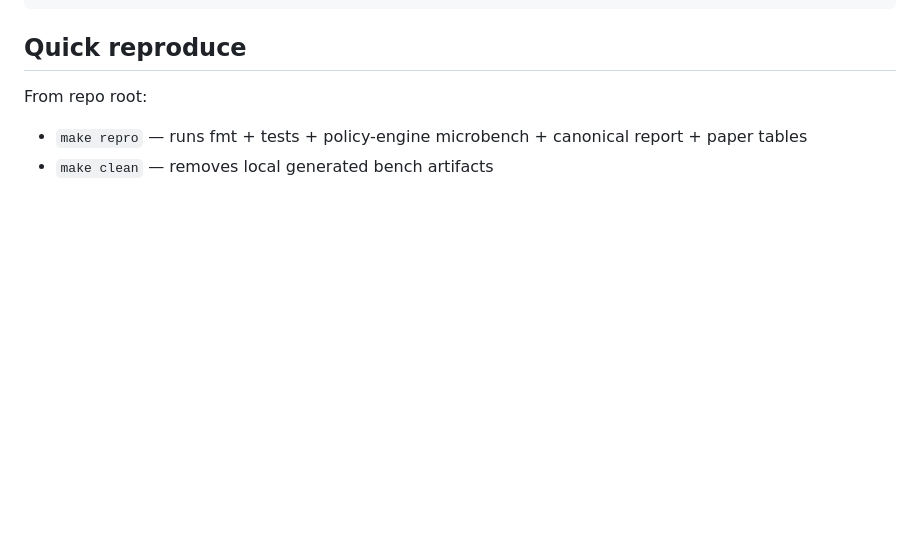
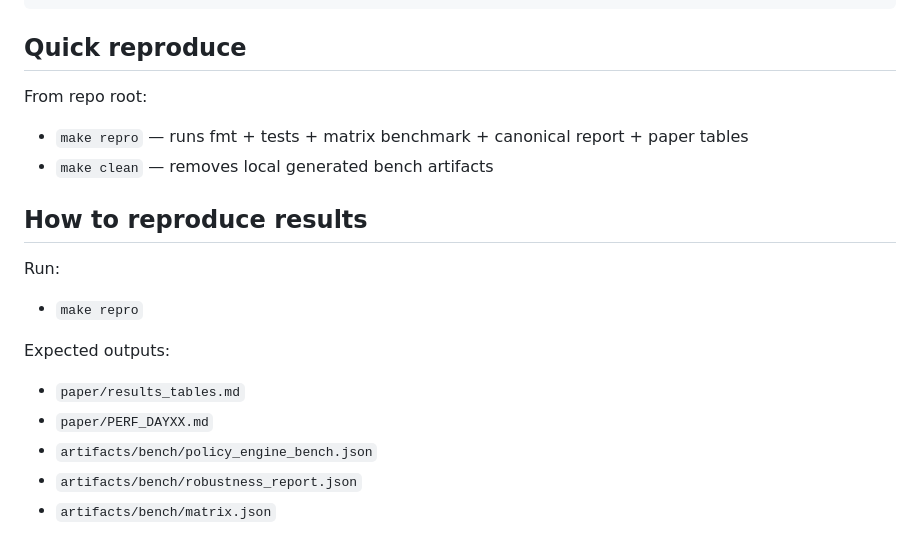
Before and after one commit to Irshadislander/agent-sentinel, a Markdown page: paper/README.md, the part around the change. Rendered like a GitHub page; blank space fills up the shorter version.

Commit message:
chore(repro): one-command pipeline (fmt/test/bench/report)

```diff
--- a/paper/README.md
+++ b/paper/README.md
@@ -79,5 +79,19 @@ python scripts/generate_canonical_report.py --matrix-input artifacts/bench/matri
 
 From repo root:
 
-- `make repro` — runs fmt + tests + policy-engine microbench + canonical report + paper tables
+- `make repro` — runs fmt + tests + matrix benchmark + canonical report + paper tables
 - `make clean` — removes local generated bench artifacts
+
+## How to reproduce results
+
+Run:
+
+- `make repro`
+
+Expected outputs:
+
+- `paper/results_tables.md`
+- `paper/PERF_DAYXX.md`
+- `artifacts/bench/policy_engine_bench.json`
+- `artifacts/bench/robustness_report.json`
+- `artifacts/bench/matrix.json`
```
